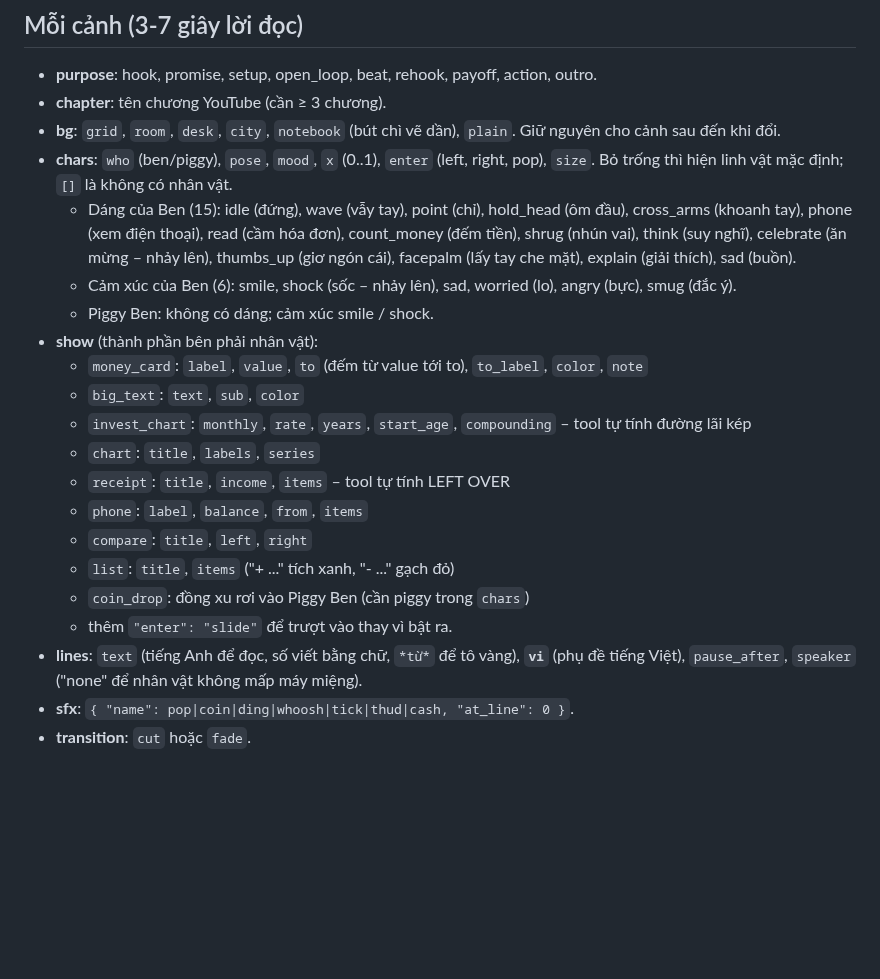
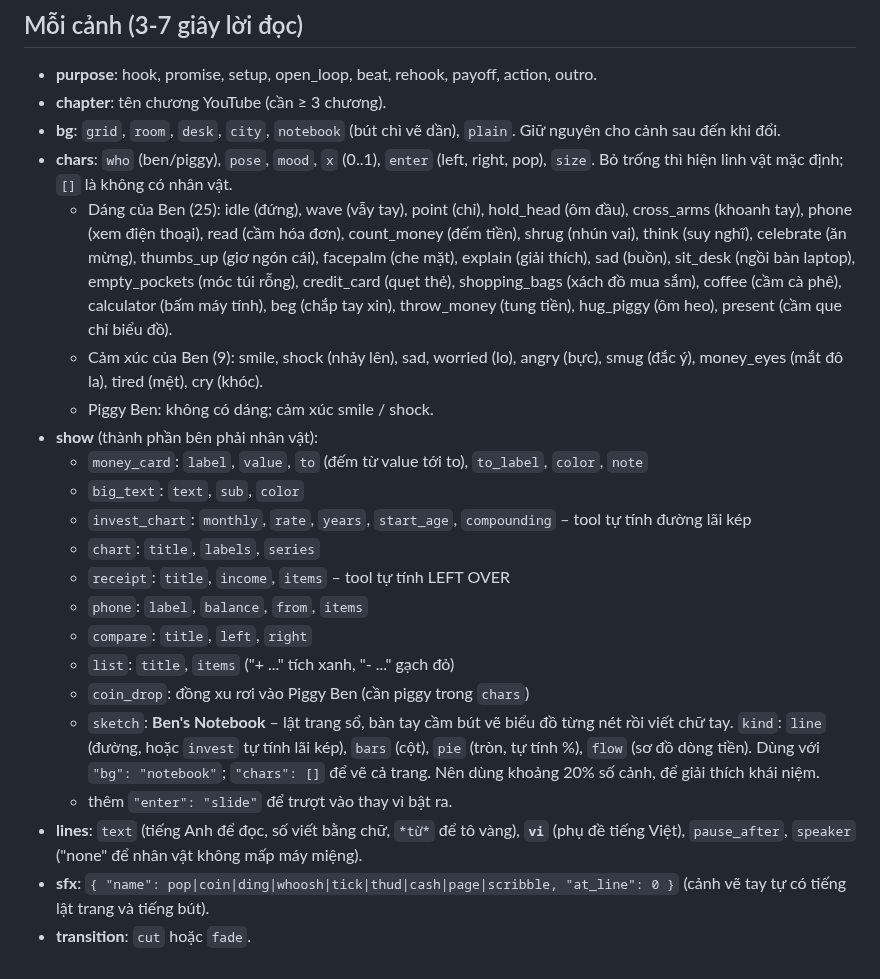
Before and after one commit to thangnv13031997/Broke-Ben, a Markdown page: docs/SCRIPT_FORMAT.md, the part around the change. Drawn GitHub-style; blank space fills up the shorter version.

```diff
--- a/docs/SCRIPT_FORMAT.md
+++ b/docs/SCRIPT_FORMAT.md
@@ -20,10 +20,14 @@ Hướng dẫn đầy đủ (tiếng Anh, để Claude đọc): `docs/PROMPT_FOR
 - **bg**: `grid`, `room`, `desk`, `city`, `notebook` (bút chì vẽ dần), `plain`. Giữ nguyên cho cảnh sau đến khi đổi.
 - **chars**: `who` (ben/piggy), `pose`, `mood`, `x` (0..1),
   `enter` (left, right, pop), `size`. Bỏ trống thì hiện linh vật mặc định; `[]` là không có nhân vật.
-  - Dáng của Ben (15): idle (đứng), wave (vẫy tay), point (chỉ), hold_head (ôm đầu), cross_arms (khoanh tay),
+  - Dáng của Ben (25): idle (đứng), wave (vẫy tay), point (chỉ), hold_head (ôm đầu), cross_arms (khoanh tay),
     phone (xem điện thoại), read (cầm hóa đơn), count_money (đếm tiền), shrug (nhún vai), think (suy nghĩ),
-    celebrate (ăn mừng – nhảy lên), thumbs_up (giơ ngón cái), facepalm (lấy tay che mặt), explain (giải thích), sad (buồn).
-  - Cảm xúc của Ben (6): smile, shock (sốc – nhảy lên), sad, worried (lo), angry (bực), smug (đắc ý).
+    celebrate (ăn mừng), thumbs_up (giơ ngón cái), facepalm (che mặt), explain (giải thích), sad (buồn),
+    sit_desk (ngồi bàn laptop), empty_pockets (móc túi rỗng), credit_card (quẹt thẻ), shopping_bags (xách đồ mua sắm),
+    coffee (cầm cà phê), calculator (bấm máy tính), beg (chắp tay xin), throw_money (tung tiền), hug_piggy (ôm heo),
+    present (cầm que chỉ biểu đồ).
+  - Cảm xúc của Ben (9): smile, shock (nhảy lên), sad, worried (lo), angry (bực), smug (đắc ý), money_eyes (mắt đô la),
+    tired (mệt), cry (khóc).
   - Piggy Ben: không có dáng; cảm xúc smile / shock.
 - **show** (thành phần bên phải nhân vật):
   - `money_card`: `label`, `value`, `to` (đếm từ value tới to), `to_label`, `color`, `note`
@@ -35,7 +39,10 @@ Hướng dẫn đầy đủ (tiếng Anh, để Claude đọc): `docs/PROMPT_FOR
   - `compare`: `title`, `left`, `right`
   - `list`: `title`, `items` ("+ ..." tích xanh, "- ..." gạch đỏ)
   - `coin_drop`: đồng xu rơi vào Piggy Ben (cần piggy trong `chars`)
+  - `sketch`: **Ben's Notebook** – lật trang sổ, bàn tay cầm bút vẽ biểu đồ từng nét rồi viết chữ tay.
+    `kind`: `line` (đường, hoặc `invest` tự tính lãi kép), `bars` (cột), `pie` (tròn, tự tính %), `flow` (sơ đồ dòng tiền).
+    Dùng với `"bg": "notebook"`; `"chars": []` để vẽ cả trang. Nên dùng khoảng 20% số cảnh, để giải thích khái niệm.
   - thêm `"enter": "slide"` để trượt vào thay vì bật ra.
 - **lines**: `text` (tiếng Anh để đọc, số viết bằng chữ, `*từ*` để tô vàng), **`vi`** (phụ đề tiếng Việt), `pause_after`, `speaker` ("none" để nhân vật không mấp máy miệng).
-- **sfx**: `{ "name": pop|coin|ding|whoosh|tick|thud|cash, "at_line": 0 }`.
+- **sfx**: `{ "name": pop|coin|ding|whoosh|tick|thud|cash|page|scribble, "at_line": 0 }` (cảnh vẽ tay tự có tiếng lật trang và tiếng bút).
 - **transition**: `cut` hoặc `fade`.
```
Also changed, not shown: README.md (+4 -2 lines), docs/PROMPT_FOR_CLAUDE.md (+15 -3 lines), docs/ben_poses.png, 14 other files.
